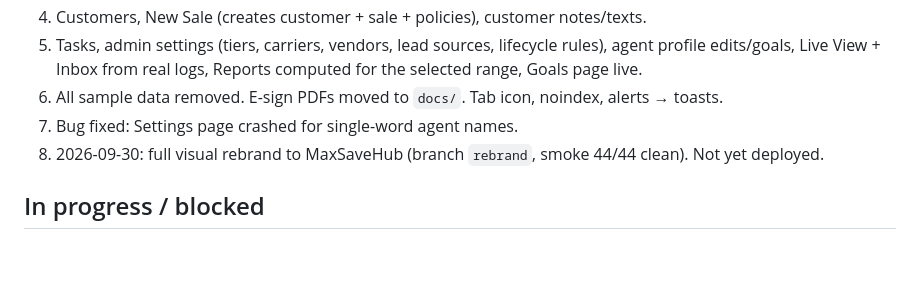
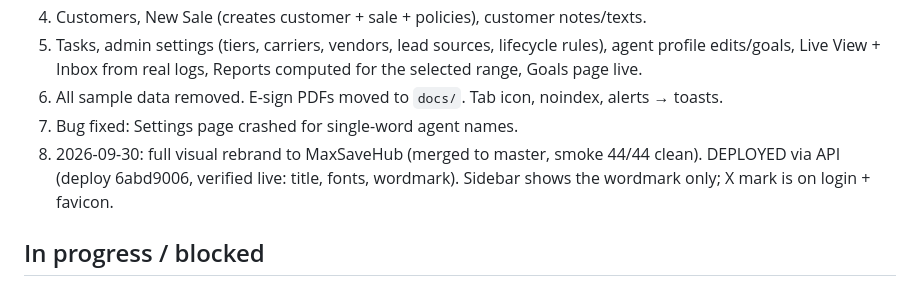
Before and after one commit to tonyfballo-star/MaxSave-CRM, a Markdown page: HANDOFF.md, the part around the change. Rendered like a GitHub page; blank space fills up the shorter version.

Commit message:
HANDOFF: rebrand deployed 2026-09-30
Co-Authored-By: Claude Fable 5.1 <noreply@anthropic.com>

```diff
--- a/HANDOFF.md
+++ b/HANDOFF.md
@@ -24,7 +24,7 @@ Read this first when picking up on another machine. Start Claude Code in this fo
 5. Tasks, admin settings (tiers, carriers, vendors, lead sources, lifecycle rules), agent profile edits/goals, Live View + Inbox from real logs, Reports computed for the selected range, Goals page live.
 6. All sample data removed. E-sign PDFs moved to `docs/`. Tab icon, noindex, alerts → toasts.
 7. Bug fixed: Settings page crashed for single-word agent names.
-8. 2026-09-30: full visual rebrand to MaxSaveHub (branch `rebrand`, smoke 44/44 clean). Not yet deployed.
+8. 2026-09-30: full visual rebrand to MaxSaveHub (merged to master, smoke 44/44 clean). DEPLOYED via API (deploy 6abd9006, verified live: title, fonts, wordmark). Sidebar shows the wordmark only; X mark is on login + favicon.
 
 ## In progress / blocked
 - **Live verification PASSED 2026-09-15** (29/29 steps, 0 errors). Owner login is tonyb@maxsaveins.com (admin, active, name Tony Ballo). Public sign-ups DISABLED (verified). Default settings seeded. QA test rows purged. Test login qa@maxsave.com (agent) — password given in chat.
```
